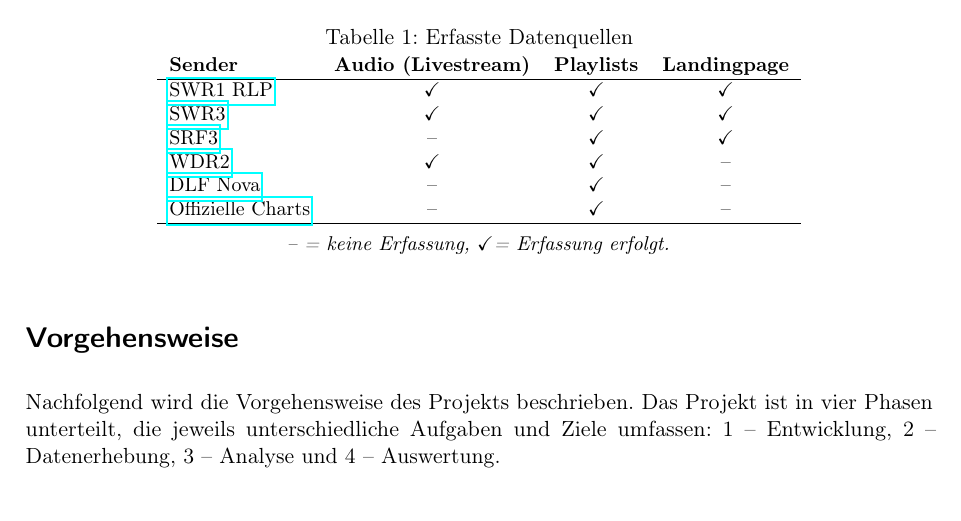
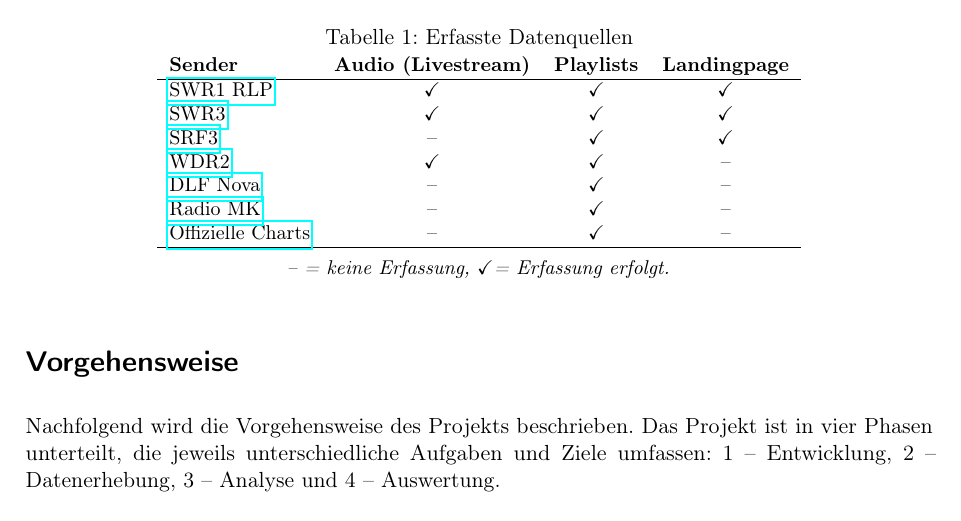
Before and after one commit to fanonwue/fhswf-radio-scraper, a LaTeX document (docs/expose/Expose_Radio_Mining_(Moodle_Gruppe_13).tex): part of page 2 of 2, cut so that both start at the same text. Compiled offline with pdfLaTeX.

Commit message:
Sender hinzugefügt.

```diff
--- a/docs/expose/Expose_Radio_Mining_(Moodle_Gruppe_13).tex
+++ b/docs/expose/Expose_Radio_Mining_(Moodle_Gruppe_13).tex
@@ -75,6 +75,7 @@
 \href{https://www.srf.ch/radio-srf-3}{SRF3} & -- & \checkmark & \checkmark \\
 \href{https://www1.wdr.de/radio/wdr2/musik/playlist/index.jsp}{WDR2} & \checkmark & \checkmark & -- \\
 \href{https://www.deutschlandfunknova.de/playlist}{DLF~Nova} & -- & \checkmark & -- \\
+\href{https://www.radiomk.de/musik/playlist.html}{Radio~MK} & -- & \checkmark & -- \\
 \href{https://www.offiziellecharts.de/charts/single}{Offizielle Charts} & -- & \checkmark & -- \\\hline
 \end{tabular}
 \\[2mm]\emph{-- = keine Erfassung, \checkmark = Erfassung erfolgt.}
```
Also changed, not shown: docs/expose/Expose_Radio_Mining_(Moodle_Gruppe_13).pdf.
